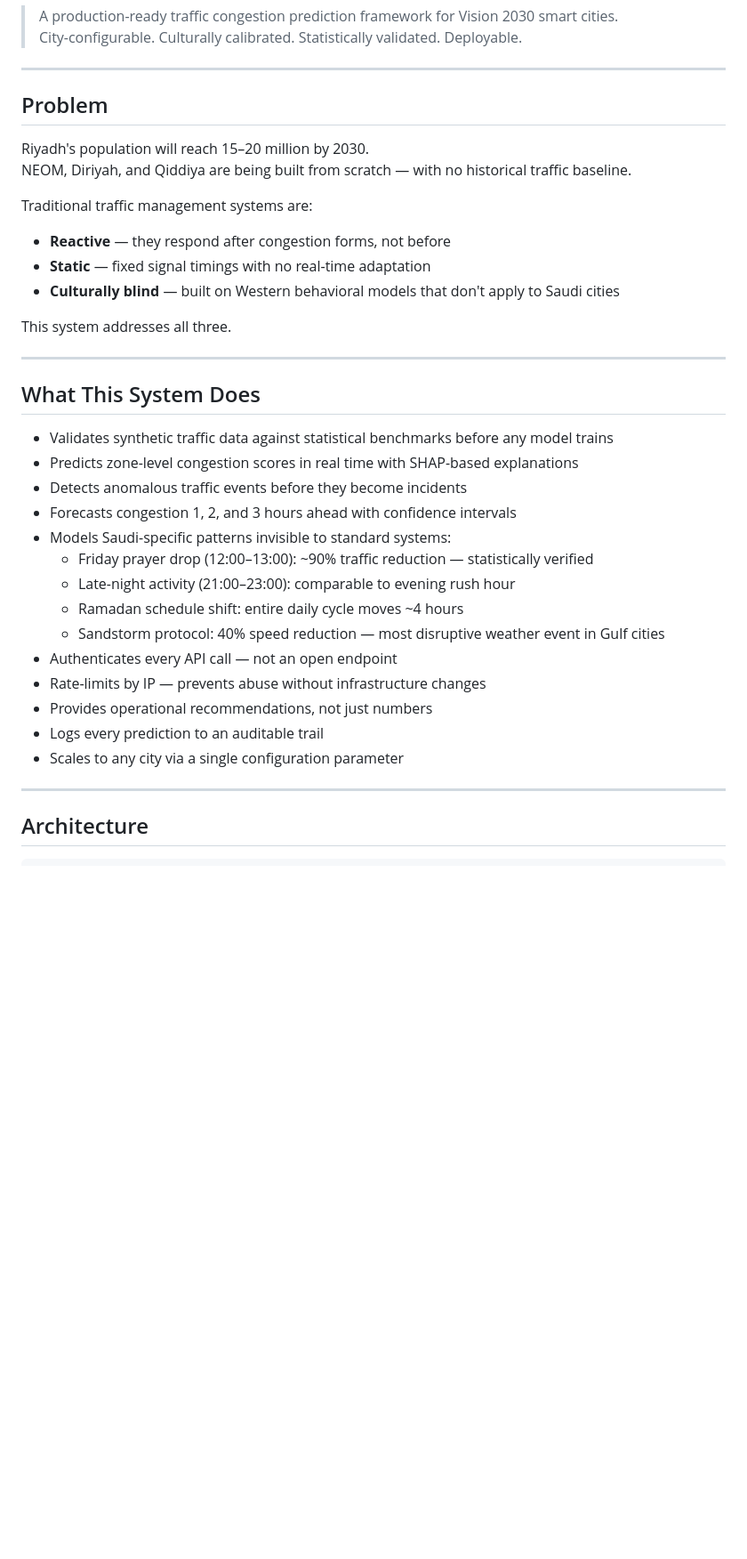
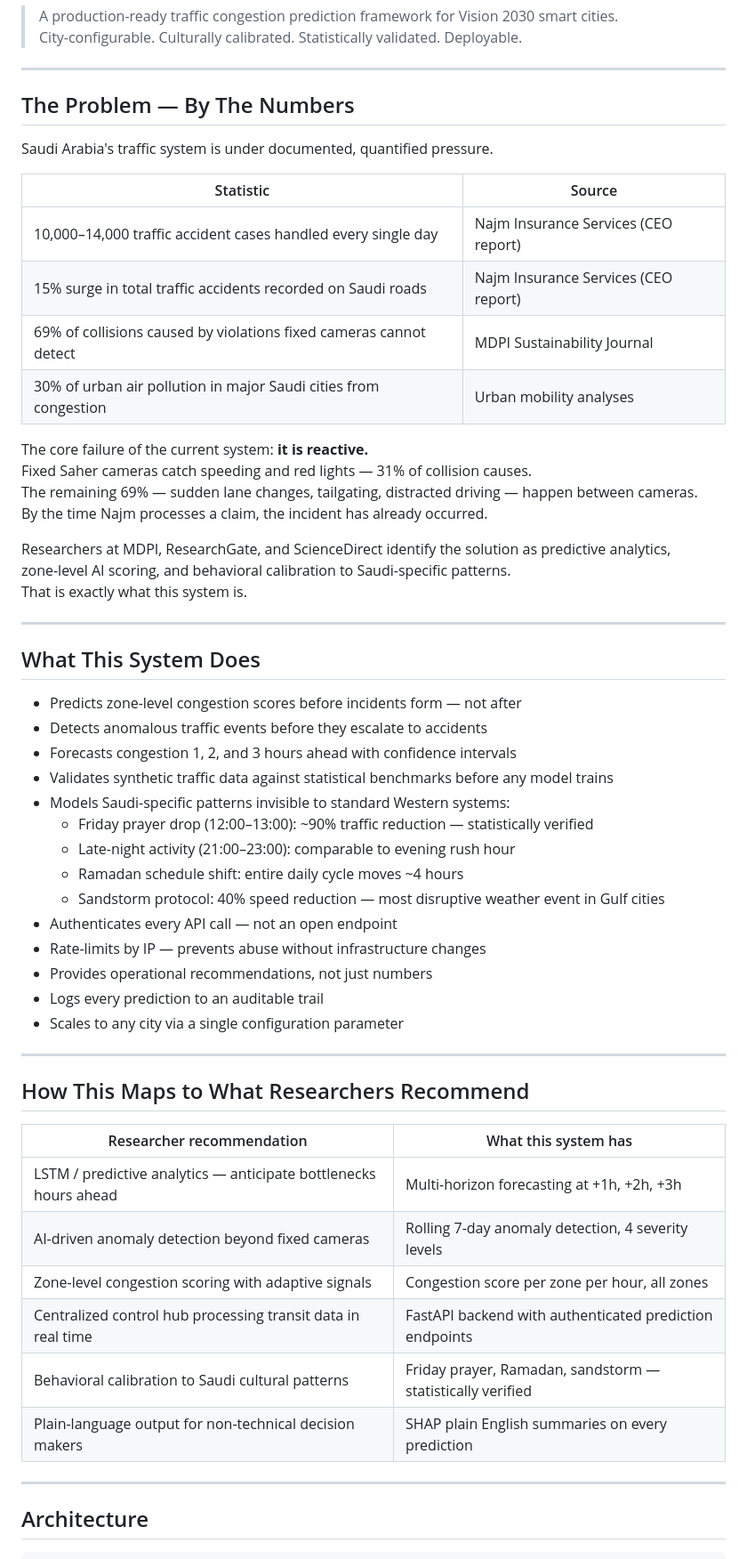
Before and after one commit to MuhammadTalha121/smart_city_traffic_model, a Markdown page: README.md, the part around one of its changes. Shown at 89% size. Drawn GitHub-style; blank space fills up the shorter version.

Commit message:
docs: add Saudi traffic problem context with authenticated sources

```diff
--- a/README.md
+++ b/README.md
@@ -5,27 +5,35 @@
 
 ---
 
-## Problem
+## The Problem — By The Numbers
 
-Riyadh's population will reach 15–20 million by 2030.
-NEOM, Diriyah, and Qiddiya are being built from scratch — with no historical traffic baseline.
+Saudi Arabia's traffic system is under documented, quantified pressure.
 
-Traditional traffic management systems are:
-- **Reactive** — they respond after congestion forms, not before
-- **Static** — fixed signal timings with no real-time adaptation
-- **Culturally blind** — built on Western behavioral models that don't apply to Saudi cities
+| Statistic | Source |
+|---|---|
+| 10,000–14,000 traffic accident cases handled every single day | Najm Insurance Services (CEO report) |
+| 15% surge in total traffic accidents recorded on Saudi roads | Najm Insurance Services (CEO report) |
+| 69% of collisions caused by violations fixed cameras cannot detect | MDPI Sustainability Journal |
+| 30% of urban air pollution in major Saudi cities from congestion | Urban mobility analyses |
 
-This system addresses all three.
+The core failure of the current system: **it is reactive.**
+Fixed Saher cameras catch speeding and red lights — 31% of collision causes.
+The remaining 69% — sudden lane changes, tailgating, distracted driving — happen between cameras.
+By the time Najm processes a claim, the incident has already occurred.
+
+Researchers at MDPI, ResearchGate, and ScienceDirect identify the solution as predictive analytics,
+zone-level AI scoring, and behavioral calibration to Saudi-specific patterns.
+That is exactly what this system is.
 
 ---
 
 ## What This System Does
 
+- Predicts zone-level congestion scores before incidents form — not after
+- Detects anomalous traffic events before they escalate to accidents
+- Forecasts congestion 1, 2, and 3 hours ahead with confidence intervals
 - Validates synthetic traffic data against statistical benchmarks before any model trains
-- Predicts zone-level congestion scores in real time with SHAP-based explanations
-- Detects anomalous traffic events before they become incidents
-- Forecasts congestion 1, 2, and 3 hours ahead with confidence intervals
-- Models Saudi-specific patterns invisible to standard systems:
+- Models Saudi-specific patterns invisible to standard Western systems:
   - Friday prayer drop (12:00–13:00): ~90% traffic reduction — statistically verified
   - Late-night activity (21:00–23:00): comparable to evening rush hour
   - Ramadan schedule shift: entire daily cycle moves ~4 hours
@@ -35,6 +43,19 @@ This system addresses all three.
 - Provides operational recommendations, not just numbers
 - Logs every prediction to an auditable trail
 - Scales to any city via a single configuration parameter
+
+---
+
+## How This Maps to What Researchers Recommend
+
+| Researcher recommendation | What this system has |
+|---|---|
+| LSTM / predictive analytics — anticipate bottlenecks hours ahead | Multi-horizon forecasting at +1h, +2h, +3h |
+| AI-driven anomaly detection beyond fixed cameras | Rolling 7-day anomaly detection, 4 severity levels |
+| Zone-level congestion scoring with adaptive signals | Congestion score per zone per hour, all zones |
+| Centralized control hub processing transit data in real time | FastAPI backend with authenticated prediction endpoints |
+| Behavioral calibration to Saudi cultural patterns | Friday prayer, Ramadan, sandstorm — statistically verified |
+| Plain-language output for non-technical decision makers | SHAP plain English summaries on every prediction |
 
 ---
 
```
Also changed, not shown: other parts of README.md (+11 -0 lines).
